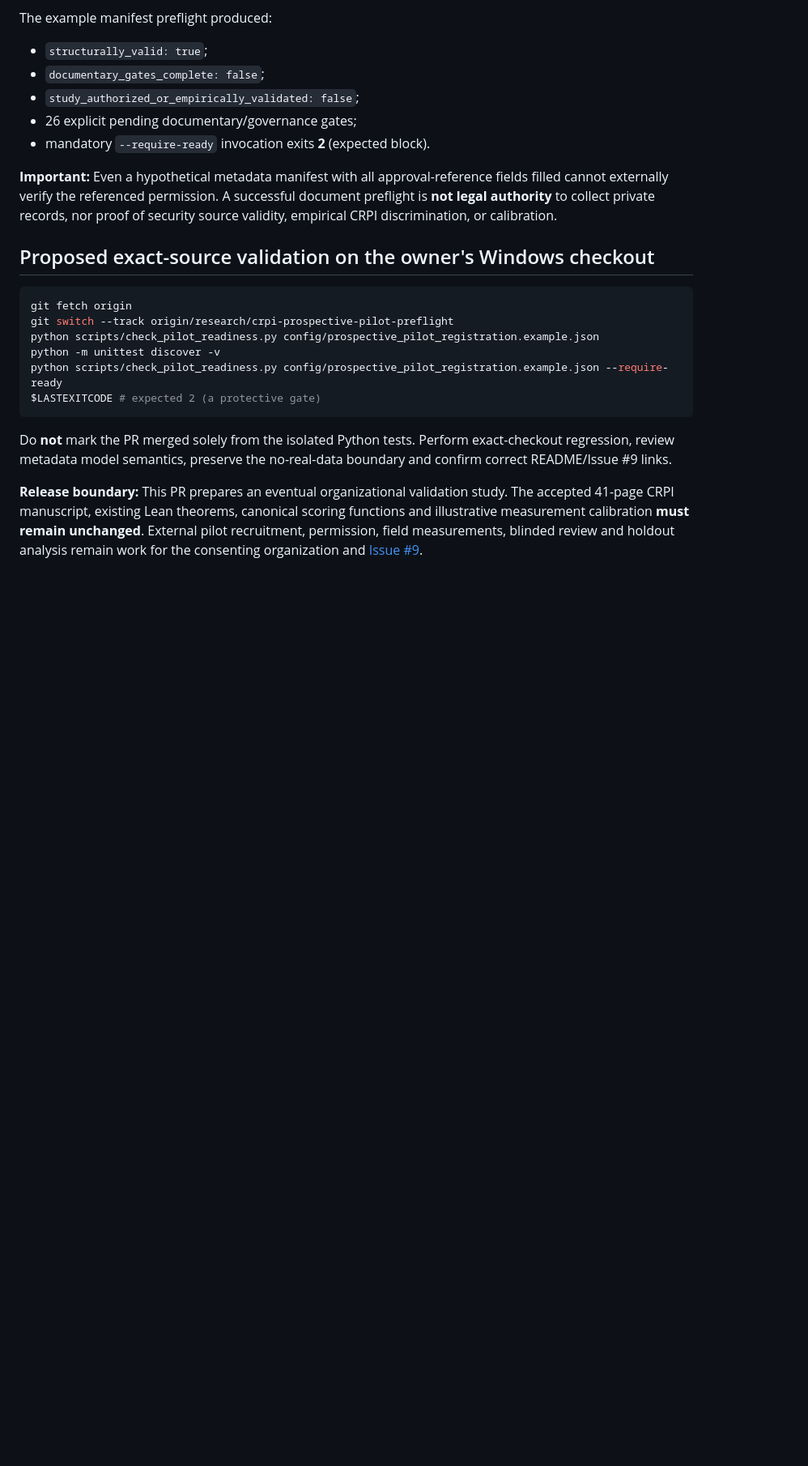
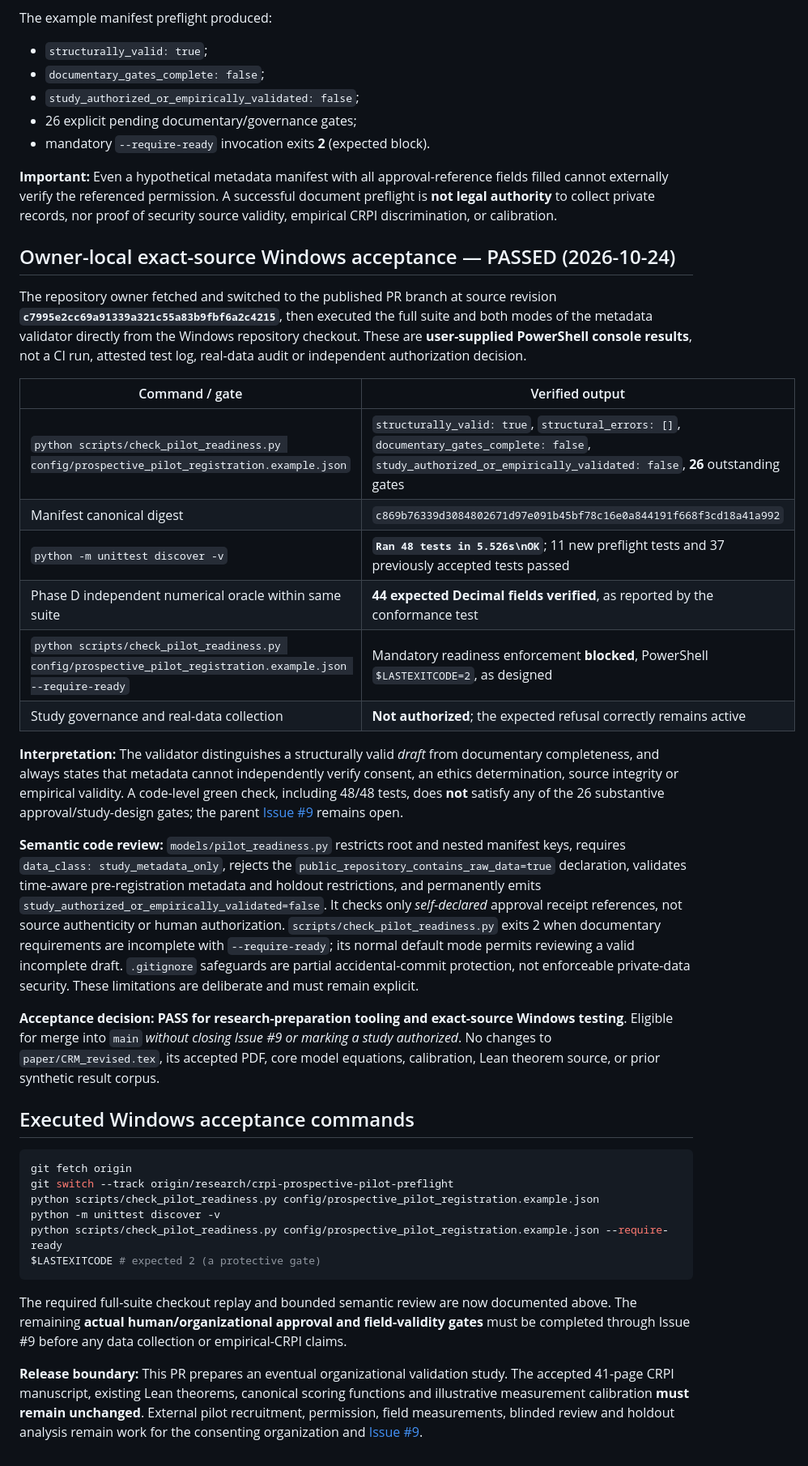
Before and after one commit to jmsbooth/cyber-risk-posture-model, a Markdown page: verification/PILOT_PREFLIGHT_STATUS.md, the part around the change. Shown at 81% size. GitHub-like rendering; blank space fills up the shorter version.

Commit message:
test(crpi): accept 48/48 Windows preregistration suite and intentional readiness refusal

````diff
--- a/verification/PILOT_PREFLIGHT_STATUS.md
+++ b/verification/PILOT_PREFLIGHT_STATUS.md
@@ -26,7 +26,26 @@ The example manifest preflight produced:
 
 **Important:** Even a hypothetical metadata manifest with all approval-reference fields filled cannot externally verify the referenced permission. A successful document preflight is **not legal authority** to collect private records, nor proof of security source validity, empirical CRPI discrimination, or calibration.
 
-## Proposed exact-source validation on the owner's Windows checkout
+## Owner-local exact-source Windows acceptance — PASSED (2026-10-24)
+
+The repository owner fetched and switched to the published PR branch at source revision **`c7995e2cc69a91339a321c55a83b9fbf6a2c4215`**, then executed the full suite and both modes of the metadata validator directly from the Windows repository checkout. These are **user-supplied PowerShell console results**, not a CI run, attested test log, real-data audit or independent authorization decision.
+
+| Command / gate | Verified output |
+| --- | --- |
+| `python scripts/check_pilot_readiness.py config/prospective_pilot_registration.example.json` | `structurally_valid: true`, `structural_errors: []`, `documentary_gates_complete: false`, `study_authorized_or_empirically_validated: false`, **26** outstanding gates |
+| Manifest canonical digest | `c869b76339d3084802671d97e091b45bf78c16e0a844191f668f3cd18a41a992` |
+| `python -m unittest discover -v` | **`Ran 48 tests in 5.526s\nOK`**; 11 new preflight tests and 37 previously accepted tests passed |
+| Phase D independent numerical oracle within same suite | **44 expected Decimal fields verified**, as reported by the conformance test |
+| `python scripts/check_pilot_readiness.py config/prospective_pilot_registration.example.json --require-ready` | Mandatory readiness enforcement **blocked**, PowerShell `$LASTEXITCODE=2`, as designed |
+| Study governance and real-data collection | **Not authorized**; the expected refusal correctly remains active |
+
+**Interpretation:** The validator distinguishes a structurally valid *draft* from documentary completeness, and always states that metadata cannot independently verify consent, an ethics determination, source integrity or empirical validity. A code-level green check, including 48/48 tests, does **not** satisfy any of the 26 substantive approval/study-design gates; the parent [Issue #9](https://github.com/jmsbooth/cyber-risk-posture-model/issues/9) remains open.
+
+**Semantic code review:** `models/pilot_readiness.py` restricts root and nested manifest keys, requires `data_class: study_metadata_only`, rejects the `public_repository_contains_raw_data=true` declaration, validates time-aware pre-registration metadata and holdout restrictions, and permanently emits `study_authorized_or_empirically_validated=false`. It checks only *self-declared* approval receipt references, not source authenticity or human authorization. `scripts/check_pilot_readiness.py` exits 2 when documentary requirements are incomplete with `--require-ready`; its normal default mode permits reviewing a valid incomplete draft. `.gitignore` safeguards are partial accidental-commit protection, not enforceable private-data security. These limitations are deliberate and must remain explicit.
+
+**Acceptance decision:** **PASS for research-preparation tooling and exact-source Windows testing**. Eligible for merge into `main` *without closing Issue #9 or marking a study authorized*. No changes to `paper/CRM_revised.tex`, its accepted PDF, core model equations, calibration, Lean theorem source, or prior synthetic result corpus.
+
+## Executed Windows acceptance commands
 
 ```powershell
 git fetch origin
@@ -37,6 +56,6 @@ python scripts/check_pilot_readiness.py config/prospective_pilot_registration.ex
 $LASTEXITCODE # expected 2 (a protective gate)
 ```
 
-Do **not** mark the PR merged solely from the isolated Python tests. Perform exact-checkout regression, review metadata model semantics, preserve the no-real-data boundary and confirm correct README/Issue #9 links.
+The required full-suite checkout replay and bounded semantic review are now documented above. The remaining **actual human/organizational approval and field-validity gates** must be completed through Issue #9 before any data collection or empirical-CRPI claims.
 
 **Release boundary:** This PR prepares an eventual organizational validation study. The accepted 41-page CRPI manuscript, existing Lean theorems, canonical scoring functions and illustrative measurement calibration **must remain unchanged**. External pilot recruitment, permission, field measurements, blinded review and holdout analysis remain work for the consenting organization and [Issue #9](https://github.com/jmsbooth/cyber-risk-posture-model/issues/9).
````
